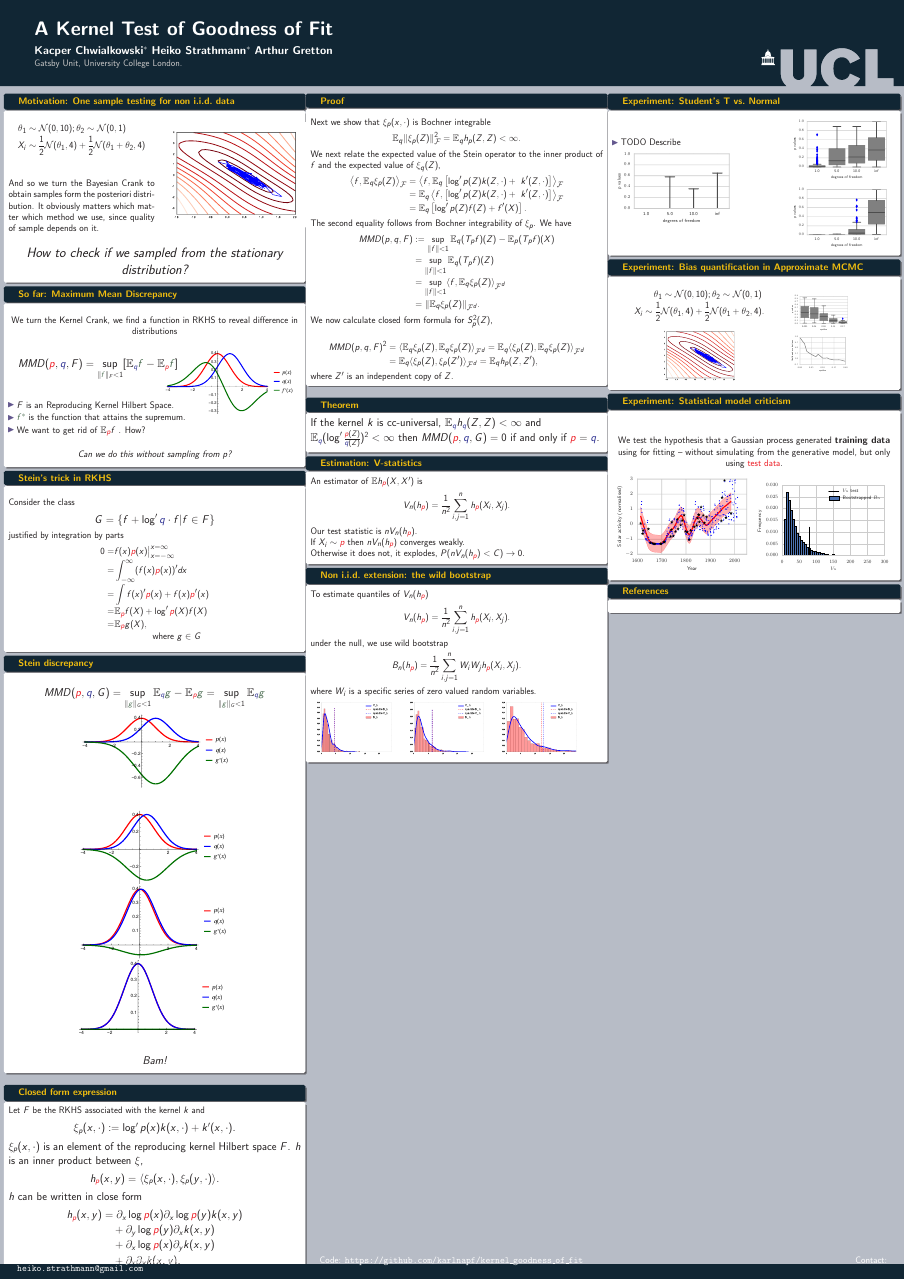
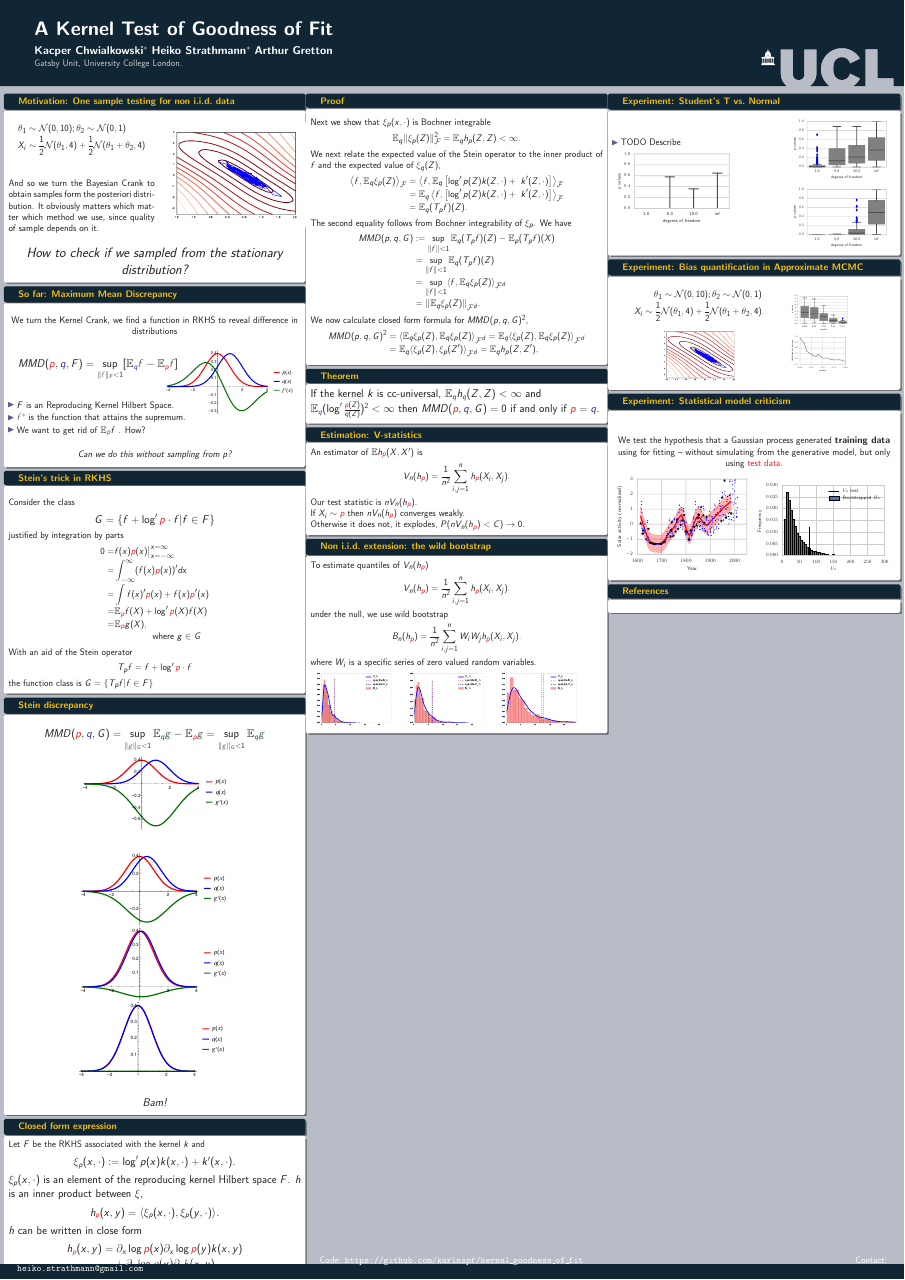
Before and after one commit to kacperChwialkowski/mcmc, a LaTeX poster (write_up/poster/2016_07-icml/main.tex): the whole page. Compiled offline with pdfLaTeX.

Commit message:
finished proof one

```diff
--- a/write_up/poster/2016_07-icml/main.tex
+++ b/write_up/poster/2016_07-icml/main.tex
@@ -62,7 +62,7 @@ MMD({\color{red} p},{ \color{blue} q},F) = \sup_{   \| {\color{mg}f} \|_F<1} [\e
 \begin{block}{Stein's trick in RKHS}
 
 Consider the  class \large
-$$G = \{ f  +  \log' { \color{blue} q} \cdot  f | f \in F \}$$
+$$G = \{ f  +  \log' { \color{red} p} \cdot  f | f \in F \}$$
 \normalsize
 justified by integration by parts
 \begin{align*}
@@ -73,8 +73,11 @@ justified by integration by parts
    = & \ev_{\color{red} p} g(X), \\
     & \quad \quad \quad  \quad  \text{ where } g \in G
 \end{align*}
-
-
+With an aid of the Stein operator
+\[
+ T_{p}f =  f  +  \log' { \color{red} p} \cdot  f
+\]
+the function class is $G = \{ T_{p}f | f \in F \}$
 \end{block}
 \vspace{-0.75cm}
 
@@ -97,6 +100,7 @@ MMD({\color{red} p},{ \color{blue} q},G) = \sup_{   \| {\color{mg} g} \|_G<1} \e
 
 
 
+\vspace{-0.75cm}
 \begin{block}{Closed form expression}
  Let $F$ be the RKHS associated with the kernel $k$ and
 \large
@@ -119,11 +123,14 @@ h_{{\color{red} p}}(x,y) & = \partial_{x} \log {\color{red} p}(x) \partial_{x} \
  \center{\emph{which only depends on kernel and $\partial_{x} \log {\color{red} p}(x)$}}
 \end{block}
 
+\vspace{-0.75cm}
 
 \begin{block}{Theorem}
 \large
 Let ${ \color{blue} q},{\color{red} p}$ be probability measures and $Z\sim { \color{blue} q}$.
-If $\ev_{{ \color{blue} q}} h_{{\color{red} p}}(Z,Z)<\infty$, then $MMD({\color{red} p},{ \color{blue} q},G) = \ev_{{ \color{blue} q}} h_{{\color{red} p}}(Z,Z')$.
+If $\ev_{{ \color{blue} q}} h_{{\color{red} p}}(Z,Z)<\infty$, then
+$$MMD({\color{red} p},{ \color{blue} q},G) = \ev_{{ \color{blue} q}} h_{{\color{red} p}}(Z,Z'),$$
+where $Z'$ is an independent copy of $Z$.
 \end{block}
 
 
@@ -147,31 +154,25 @@ of $\xi_{q}(Z)$,
 \begin{align*}
   \left\langle f,\ev_{q} \xi_{p}(Z) \right\rangle _{\mathcal{F}}& =\left\langle f,\ev_{q} \left[  \log' p(Z) k(Z,\cdot)+\ k'(Z,\cdot) \right] \right \rangle _{\mathcal{F}}\\
  & = \ev_{q}  \left\langle f,\left[  \log' p(Z) k(Z,\cdot)+\ k'(Z,\cdot) \right] \right \rangle _{\mathcal{F}}\\
- & =\ev_{q}\left[\log' p(Z) f(Z)+ f'(X) \right].
+ & =\ev_{q}(T_{p}f)(Z).
 \end{align*}
 The second equality follows from  Bochner integrability of $\xi_{p}$.
 We have
 \begin{align*}
-MMD(p,q,F) & :=\sup_{\Vert f\Vert<1}\ev_{q}(T_{p}f)(Z)-\ev_{p}(T_{p}f)(X)\\
+MMD(p,q,G) & :=\sup_{\Vert f\Vert<1}\ev_{q}(T_{p}f)(Z)-\ev_{p}(T_{p}f)(X)\\
  & =\sup_{\Vert f\Vert<1}\ev_{q}(T_{p}f)(Z)\\
  & =\sup_{\Vert f\Vert<1}\langle f,\ev_{q}\xi_{p}(Z)\rangle_{{\cal F}^{d}}\\
  & =\|\ev_{q}\xi_{p}(Z)\|_{\mathcal{F}^{d}}.
 \end{align*}
-We now calculate closed form formula for $S_{p}^{2}(Z)$,
-
+We now calculate closed form formula for $MMD(p,q,G)^{2}$,
 \begin{align*}
-MMD(p,q,F)^{2} & =\langle\ev_{q}\xi_{p}(Z),\ev_{q}\xi_{p}(Z)\rangle_{\mathcal{F}^{d}}=\ev_{q}\langle\xi_{p}(Z),\ev_{q}\xi_{p}(Z)\rangle_{\mathcal{F}^{d}}\\
+MMD(p,q,G)^{2} & =\langle\ev_{q}\xi_{p}(Z),\ev_{q}\xi_{p}(Z)\rangle_{\mathcal{F}^{d}}=\ev_{q}\langle\xi_{p}(Z),\ev_{q}\xi_{p}(Z)\rangle_{\mathcal{F}^{d}}\\
  & =\ev_{q}\langle\xi_{p}(Z),\xi_{p}(Z')\rangle_{\mathcal{F}^{d}}=\ev_{q}h_{p}(Z,Z'),
 \end{align*}
-where $Z'$ is an independent copy of $Z$.
-
-
-
-
 \end{block}
 
 
-
+\vspace{-0.75cm}
 \begin{block}{Theorem}
 \large
 If the kernel $k$ is cc-universal, $\ev_{{ \color{blue} q}} h_{{ \color{blue} q}}(Z,Z)<\infty$ and $\ev_{{ \color{blue} q}} (\log' \frac{{\color{red} p}(Z)}{{ \color{blue} q}(Z)})^{2}<\infty$
```
